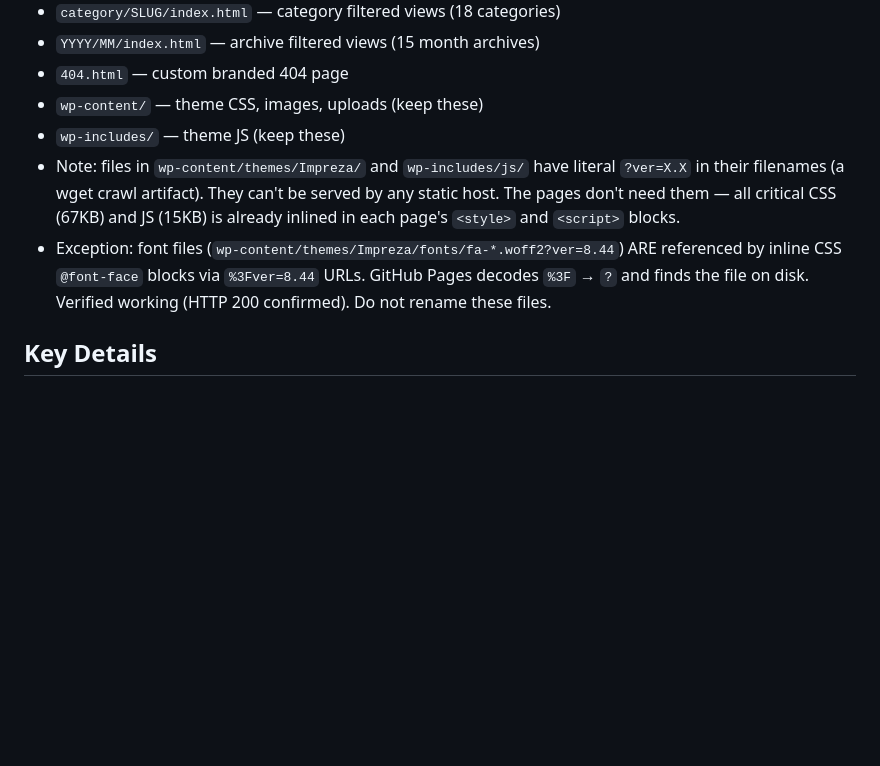
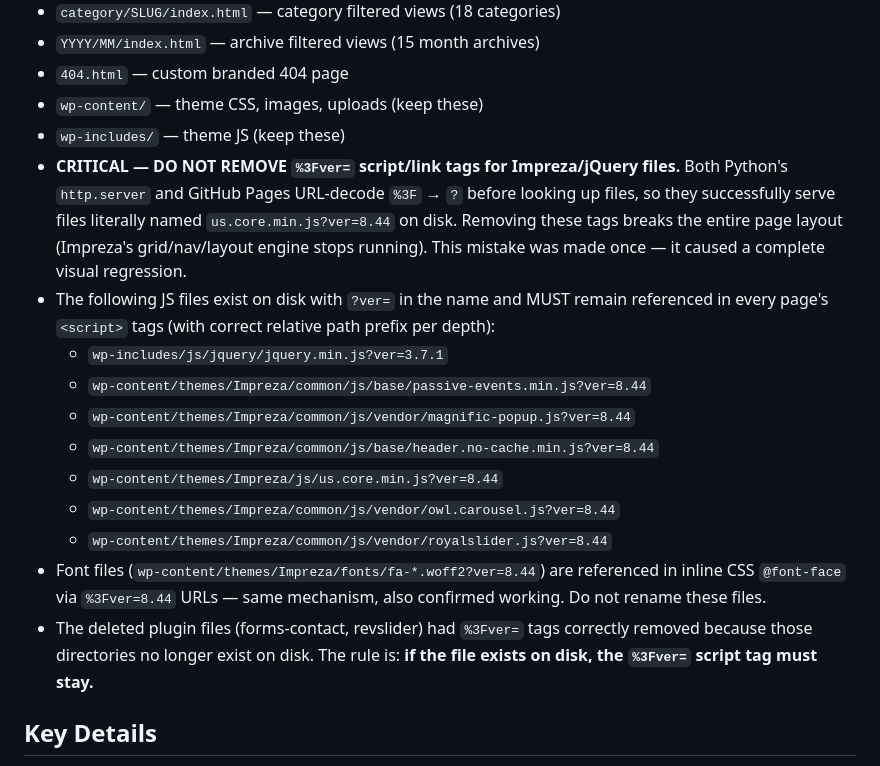
Before and after one commit to cwinski-r36/boulderqa-website, a Markdown page: CLAUDE.md, the part around the change. GitHub-like rendering; blank space fills up the shorter version.

Commit message:
CLAUDE.md: document %3Fver= JS files must not be removed
Co-Authored-By: Claude Sonnet 4.6 <noreply@anthropic.com>

```diff
--- a/CLAUDE.md
+++ b/CLAUDE.md
@@ -44,8 +44,17 @@ Convert www.boulderqa.com from a WordPress site (hosted on GoDaddy at $300+/year
 - `404.html` — custom branded 404 page
 - `wp-content/` — theme CSS, images, uploads (keep these)
 - `wp-includes/` — theme JS (keep these)
-- Note: files in `wp-content/themes/Impreza/` and `wp-includes/js/` have literal `?ver=X.X` in their filenames (a wget crawl artifact). They can't be served by any static host. The pages don't need them — all critical CSS (67KB) and JS (15KB) is already inlined in each page's `<style>` and `<script>` blocks.
-- Exception: font files (`wp-content/themes/Impreza/fonts/fa-*.woff2?ver=8.44`) ARE referenced by inline CSS `@font-face` blocks via `%3Fver=8.44` URLs. GitHub Pages decodes `%3F` → `?` and finds the file on disk. Verified working (HTTP 200 confirmed). Do not rename these files.
+- **CRITICAL — DO NOT REMOVE `%3Fver=` script/link tags for Impreza/jQuery files.** Both Python's `http.server` and GitHub Pages URL-decode `%3F` → `?` before looking up files, so they successfully serve files literally named `us.core.min.js?ver=8.44` on disk. Removing these tags breaks the entire page layout (Impreza's grid/nav/layout engine stops running). This mistake was made once — it caused a complete visual regression.
+- The following JS files exist on disk with `?ver=` in the name and MUST remain referenced in every page's `<script>` tags (with correct relative path prefix per depth):
+  - `wp-includes/js/jquery/jquery.min.js?ver=3.7.1`
+  - `wp-content/themes/Impreza/common/js/base/passive-events.min.js?ver=8.44`
+  - `wp-content/themes/Impreza/common/js/vendor/magnific-popup.js?ver=8.44`
+  - `wp-content/themes/Impreza/common/js/base/header.no-cache.min.js?ver=8.44`
+  - `wp-content/themes/Impreza/js/us.core.min.js?ver=8.44`
+  - `wp-content/themes/Impreza/common/js/vendor/owl.carousel.js?ver=8.44`
+  - `wp-content/themes/Impreza/common/js/vendor/royalslider.js?ver=8.44`
+- Font files (`wp-content/themes/Impreza/fonts/fa-*.woff2?ver=8.44`) are referenced in inline CSS `@font-face` via `%3Fver=8.44` URLs — same mechanism, also confirmed working. Do not rename these files.
+- The deleted plugin files (forms-contact, revslider) had `%3Fver=` tags correctly removed because those directories no longer exist on disk. The rule is: **if the file exists on disk, the `%3Fver=` script tag must stay.**
 
 ## Key Details
 - Brand color: `#be1e2d`
```
